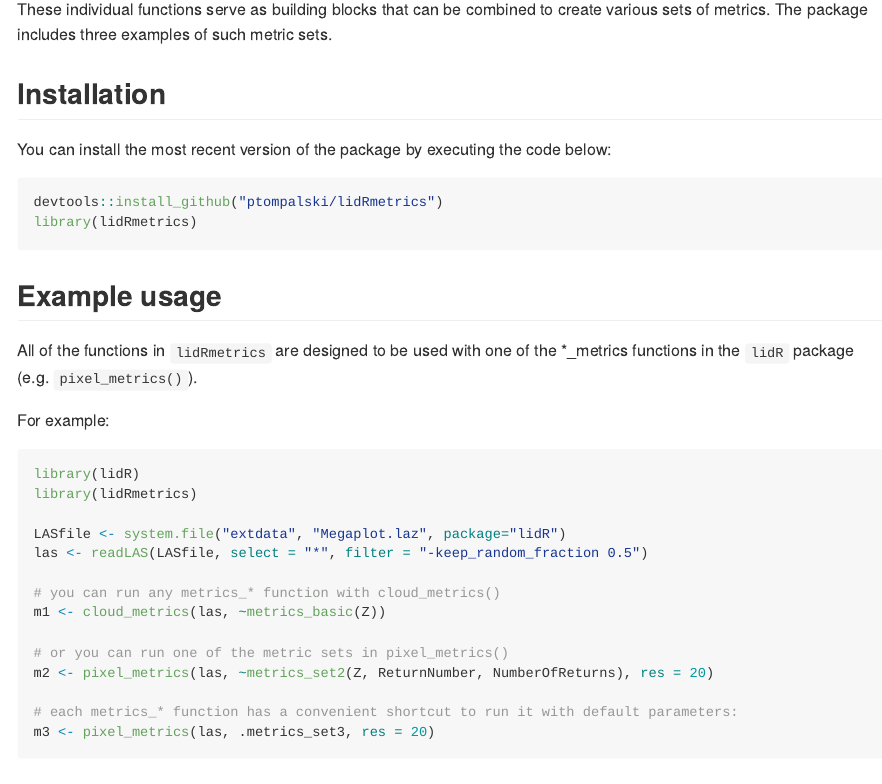
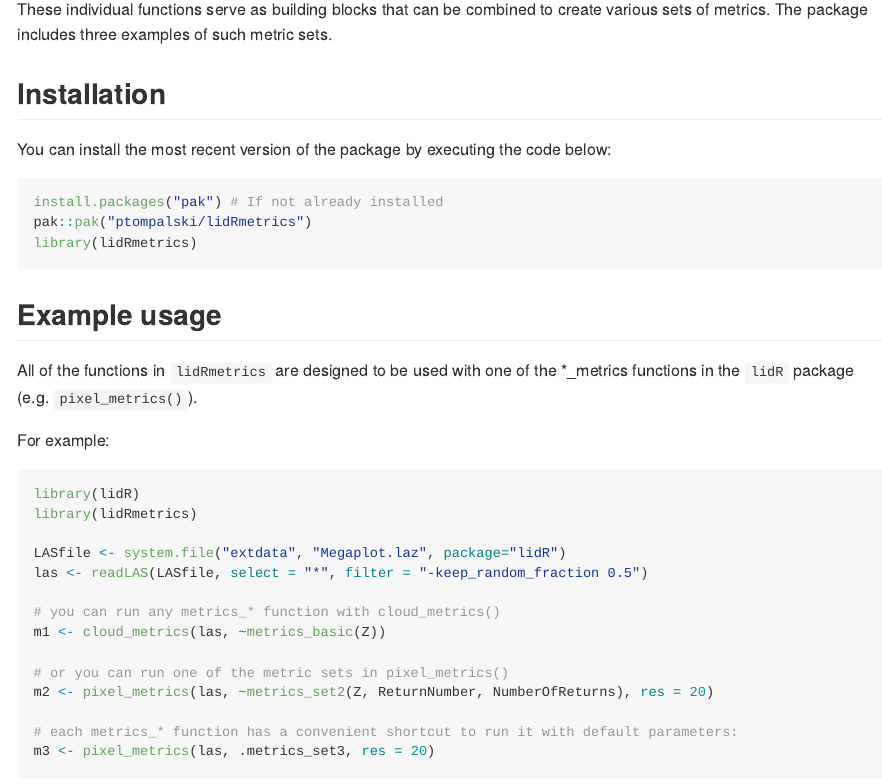
Before and after one commit to ptompalski/lidRmetrics, an R Markdown document (README.rmd): the page in a window 1100 px wide, from 360 px down. Rendered offline with R 4.5, knitr and Pandoc, with nearby package versions; some code elsewhere in the file could not run offline.

Commit message:
docs: recommend pak for installing lidRmetrics

````diff
--- a/README.rmd
+++ b/README.rmd
@@ -37,7 +37,8 @@ These individual functions serve as building blocks that can be combined to crea
 You can install the most recent version of the package by executing the code below:
 
 ```{r, eval=FALSE}
-devtools::install_github("ptompalski/lidRmetrics")
+install.packages("pak") # If not already installed
+pak::pak("ptompalski/lidRmetrics")
 library(lidRmetrics)
 ```
 
````
